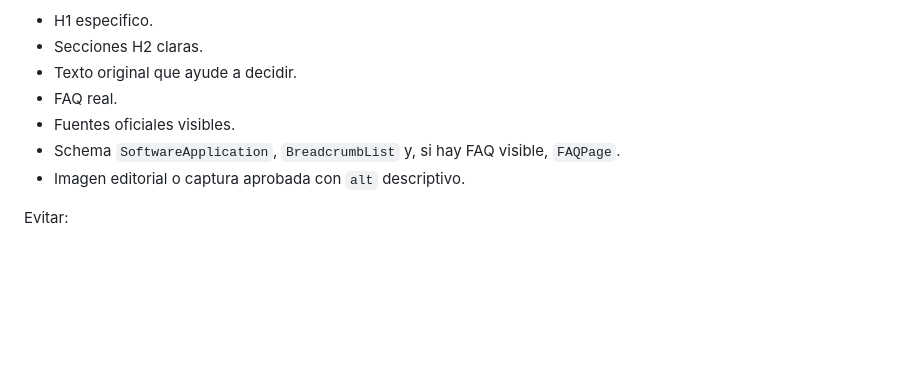
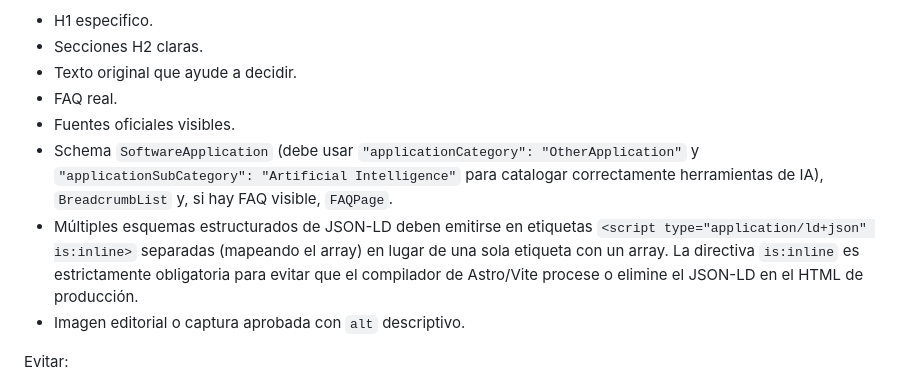
Before and after one commit to Gunz-cop/DescargasIA, a Markdown page: docs/ux-tool-pages.md, the part around the change. Rendered like a GitHub page; blank space fills up the shorter version.

Commit message:
Update documentation in ux-tool-pages.md with schema and is:inline rules

```diff
--- a/docs/ux-tool-pages.md
+++ b/docs/ux-tool-pages.md
@@ -152,7 +152,8 @@ Buenas senales:
 - Texto original que ayude a decidir.
 - FAQ real.
 - Fuentes oficiales visibles.
-- Schema `SoftwareApplication`, `BreadcrumbList` y, si hay FAQ visible, `FAQPage`.
+- Schema `SoftwareApplication` (debe usar `"applicationCategory": "OtherApplication"` y `"applicationSubCategory": "Artificial Intelligence"` para catalogar correctamente herramientas de IA), `BreadcrumbList` y, si hay FAQ visible, `FAQPage`.
+- Múltiples esquemas estructurados de JSON-LD deben emitirse en etiquetas `<script type="application/ld+json" is:inline>` separadas (mapeando el array) en lugar de una sola etiqueta con un array. La directiva `is:inline` es estrictamente obligatoria para evitar que el compilador de Astro/Vite procese o elimine el JSON-LD en el HTML de producción.
 - Imagen editorial o captura aprobada con `alt` descriptivo.
 
 Evitar:
```
